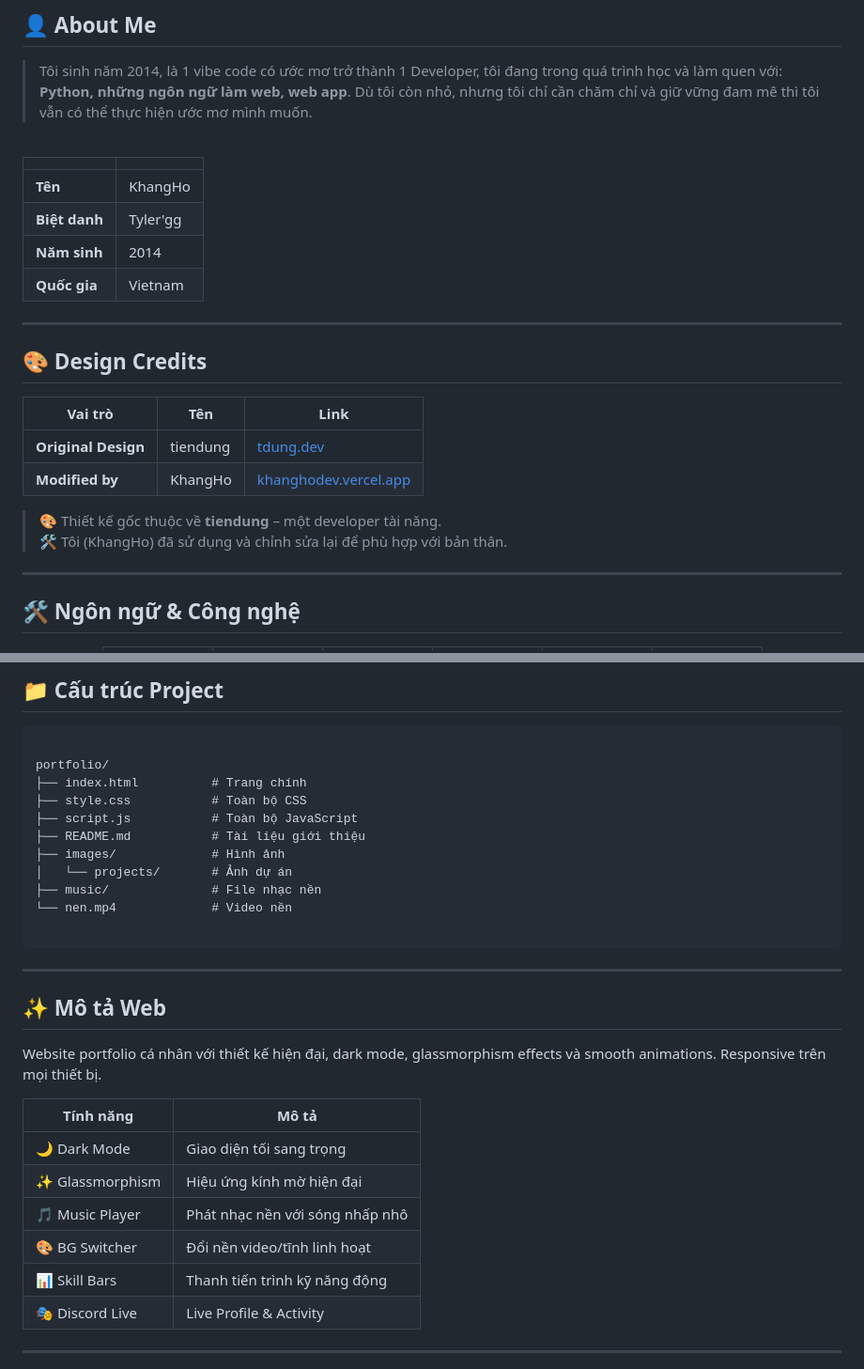
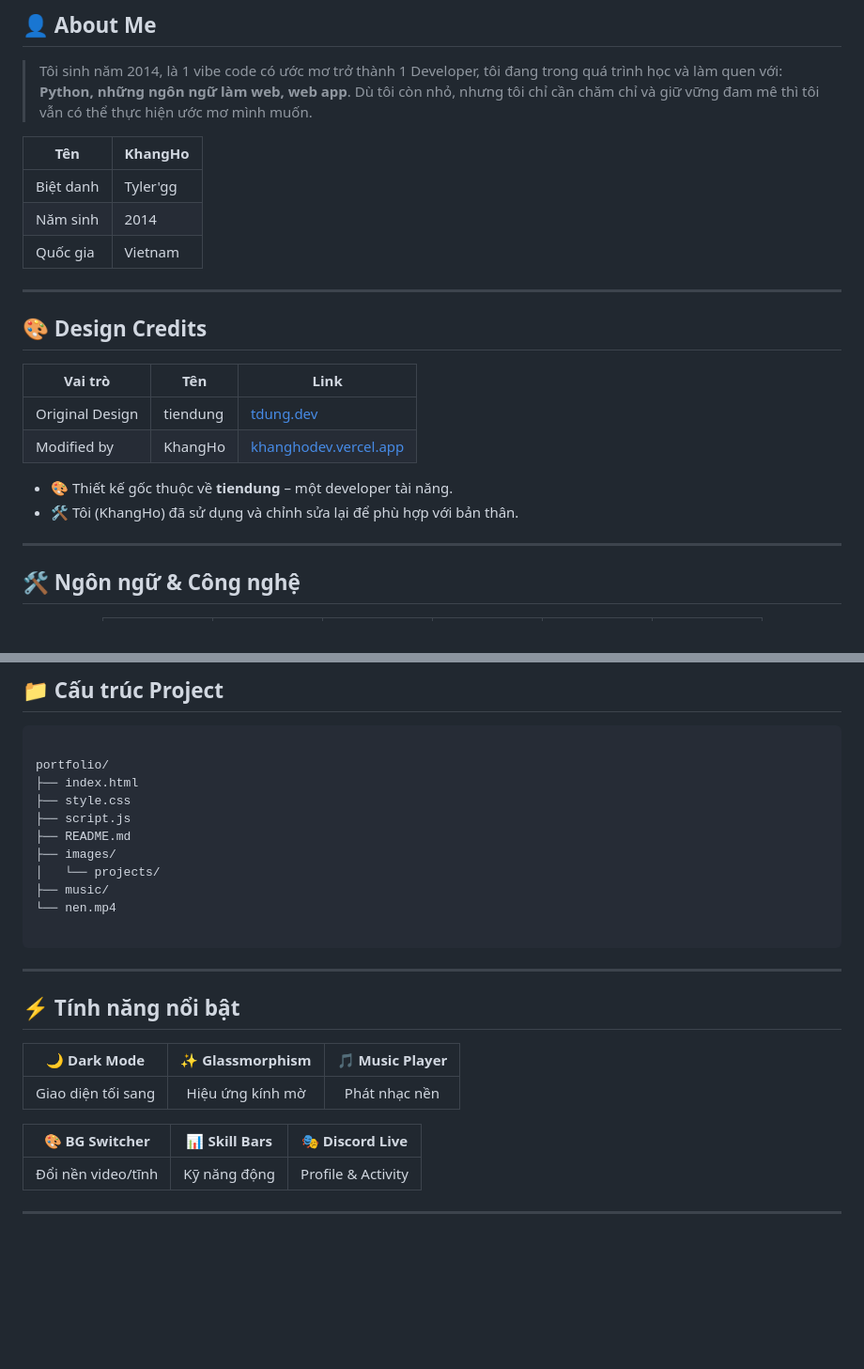
Before and after one commit to KhangHo-RTX/Portfolio-Web, a Markdown page: README.md, 2 parts joined by grey strips. Shown at 94% size. GitHub-like rendering; blank space fills up the shorter version.

````diff
--- a/README.md
+++ b/README.md
@@ -27,14 +27,11 @@
 
 > Tôi sinh năm 2014, là 1 vibe code có ước mơ trở thành 1 Developer, tôi đang trong quá trình học và làm quen với: **Python, những ngôn ngữ làm web, web app**. Dù tôi còn nhỏ, nhưng tôi chỉ cần chăm chỉ và giữ vững đam mê thì tôi vẫn có thể thực hiện ước mơ mình muốn.
 
-<br/>
-
-| | |
+| Tên | KhangHo |
 |---|---|
-| **Tên** | KhangHo |
-| **Biệt danh** | Tyler'gg |
-| **Năm sinh** | 2014 |
-| **Quốc gia** | Vietnam |
+| Biệt danh | Tyler'gg |
+| Năm sinh | 2014 |
+| Quốc gia | Vietnam |
 
 ---
 
@@ -42,11 +39,11 @@
 
 | Vai trò | Tên | Link |
 |---|---|---|
-| **Original Design** | tiendung | [tdung.dev](https://tdung.dev) |
-| **Modified by** | KhangHo | [khanghodev.vercel.app](https://khanghodev.vercel.app) |
+| Original Design | tiendung | [tdung.dev](https://tdung.dev) |
+| Modified by | KhangHo | [khanghodev.vercel.app](https://khanghodev.vercel.app) |
 
-> 🎨 Thiết kế gốc thuộc về **tiendung** – một developer tài năng.
-> 🛠️ Tôi (KhangHo) đã sử dụng và chỉnh sửa lại để phù hợp với bản thân.
+- 🎨 Thiết kế gốc thuộc về **tiendung** – một developer tài năng.
+- 🛠️ Tôi (KhangHo) đã sử dụng và chỉnh sửa lại để phù hợp với bản thân.
 
 ---
 
@@ -99,31 +96,28 @@
 ```
 
 portfolio/
-├── index.html          # Trang chính
-├── style.css           # Toàn bộ CSS
-├── script.js           # Toàn bộ JavaScript
-├── README.md           # Tài liệu giới thiệu
-├── images/             # Hình ảnh
-│   └── projects/       # Ảnh dự án
-├── music/              # File nhạc nền
-└── nen.mp4             # Video nền
+├── index.html
+├── style.css
+├── script.js
+├── README.md
+├── images/
+│   └── projects/
+├── music/
+└── nen.mp4
 
 ```
 
 ---
 
-## ✨ **Mô tả Web**
+## ⚡ **Tính năng nổi bật**
 
-Website portfolio cá nhân với thiết kế hiện đại, dark mode, glassmorphism effects và smooth animations. Responsive trên mọi thiết bị.
+| 🌙 Dark Mode | ✨ Glassmorphism | 🎵 Music Player |
+|:---:|:---:|:---:|
+| Giao diện tối sang | Hiệu ứng kính mờ | Phát nhạc nền |
 
-| Tính năng | Mô tả |
-|-----------|-------|
-| 🌙 Dark Mode | Giao diện tối sang trọng |
-| ✨ Glassmorphism | Hiệu ứng kính mờ hiện đại |
-| 🎵 Music Player | Phát nhạc nền với sóng nhấp nhô |
-| 🎨 BG Switcher | Đổi nền video/tĩnh linh hoạt |
-| 📊 Skill Bars | Thanh tiến trình kỹ năng động |
-| 🎭 Discord Live | Live Profile & Activity |
+| 🎨 BG Switcher | 📊 Skill Bars | 🎭 Discord Live |
+|:---:|:---:|:---:|
+| Đổi nền video/tĩnh | Kỹ năng động | Profile & Activity |
 
 ---
 
````
Also changed, not shown: other parts of README.md (+2 -4 lines).
